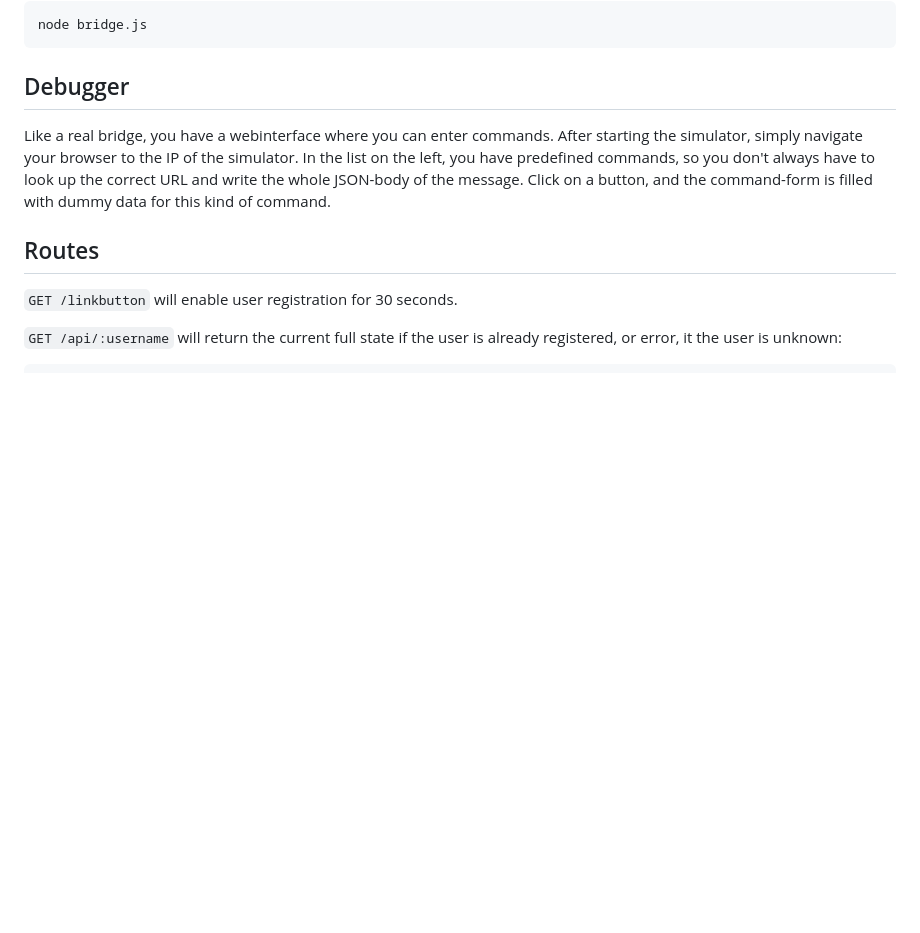
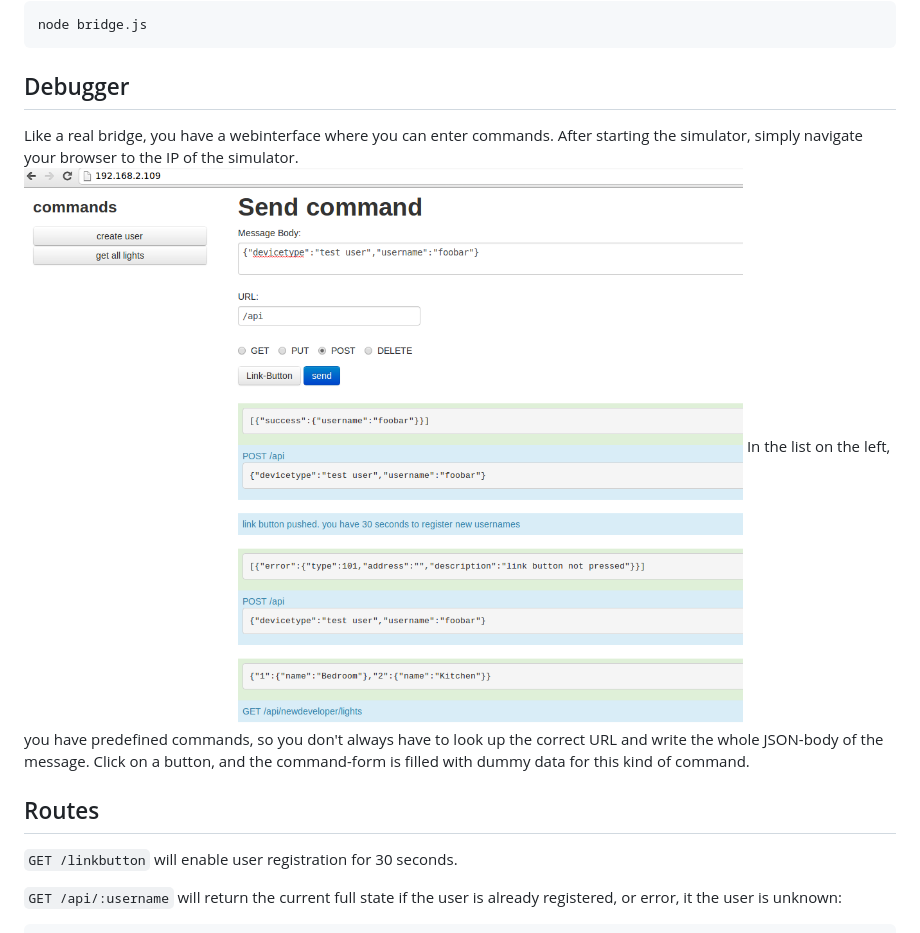
Before and after one commit to nooblucker/hueJS, a Markdown page: nodeBridgeSimulator/README.md, the part around the change. Rendered like a GitHub page; pictures changed too: nodeBridgeSimulator/debugger.png (added); blank space fills up the shorter version.

Commit message:
added screenshot of webinterface

```diff
--- a/nodeBridgeSimulator/README.md
+++ b/nodeBridgeSimulator/README.md
@@ -22,7 +22,9 @@ node bridge.js
 
 ## Debugger
 
-Like a real bridge, you have a webinterface where you can enter commands. After starting the simulator, simply navigate your browser to the IP of the simulator. In the list on the left, you have predefined commands, so you don't always have to look up the correct URL and write the whole JSON-body of the message. Click on a button, and the command-form is filled with dummy data for this kind of command.
+Like a real bridge, you have a webinterface where you can enter commands. After starting the simulator, simply navigate your browser to the IP of the simulator.
+![screenshot of webinterface](debugger.png "Debugger webinterface")
+In the list on the left, you have predefined commands, so you don't always have to look up the correct URL and write the whole JSON-body of the message. Click on a button, and the command-form is filled with dummy data for this kind of command.
 
 ## Routes
 
```
